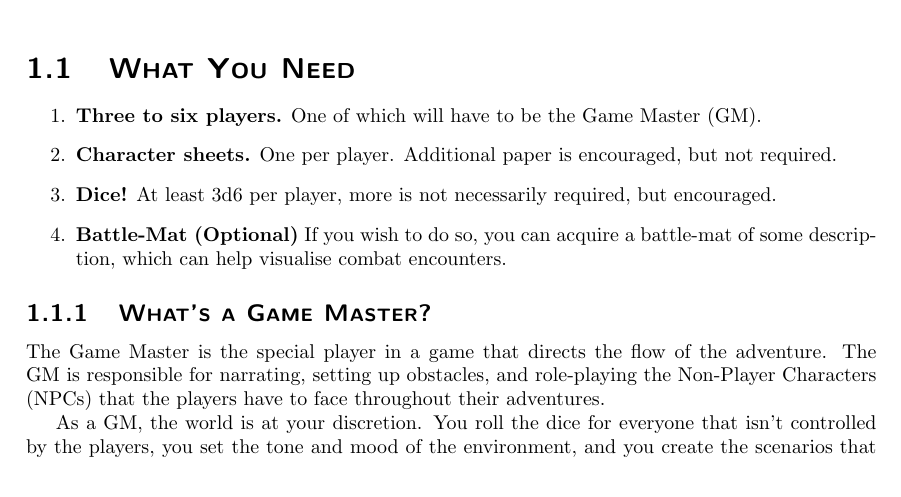
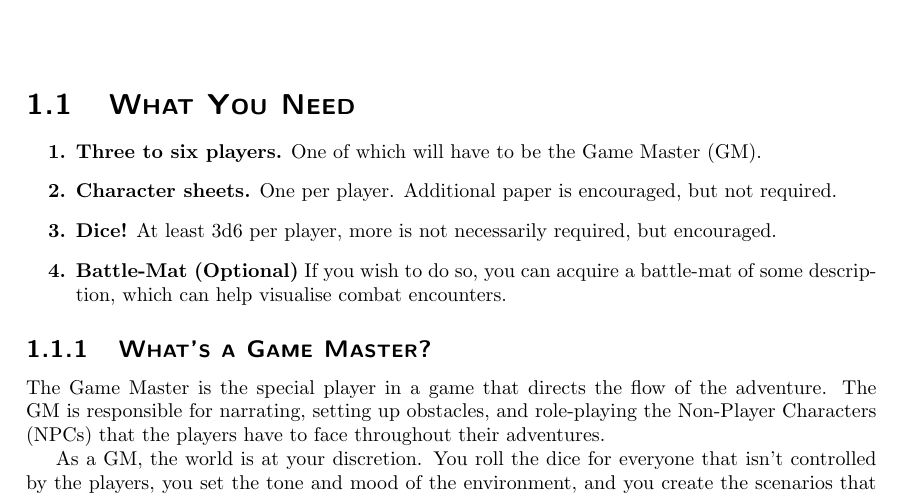
Before and after one commit to ElectricCoffee/SirenRPG, a LaTeX thesis (src/main.tex, which reads src/chapters/basics.tex, src/preamble.tex): part of page 9 of 63, cut so that both start at the same text. Compiled offline with pdfLaTeX.

Commit message:
make enumeration in chapter 1 bold

```diff
--- a/src/chapters/basics.tex
+++ b/src/chapters/basics.tex
@@ -1,6 +1,6 @@
 \chapter{Getting Started}
 \section{What You Need}
-\begin{enumerate}
+\begin{enumerate}[font = \bfseries]
     \item \textbf{Three to six players.} One of which will have to be the Game Master (GM).
     \item \textbf{Character sheets.} One per player.
     Additional paper is encouraged, but not required.
--- a/src/preamble.tex
+++ b/src/preamble.tex
@@ -14,6 +14,7 @@
 \usepackage{sectsty} % for section styles
 \usepackage{fancyhdr} % for "fancy" headers
 \usepackage[notmath]{sansmathfonts} % for a sans-serif small-caps font
+\usepackage{enumitem} % for finer control over enumerations
 
 %%%%%%%%%%%%%%%%%%%%%%%%%%%%%%%%%
 %% CHAPTERS & SECTION HEADINGS %%
```
